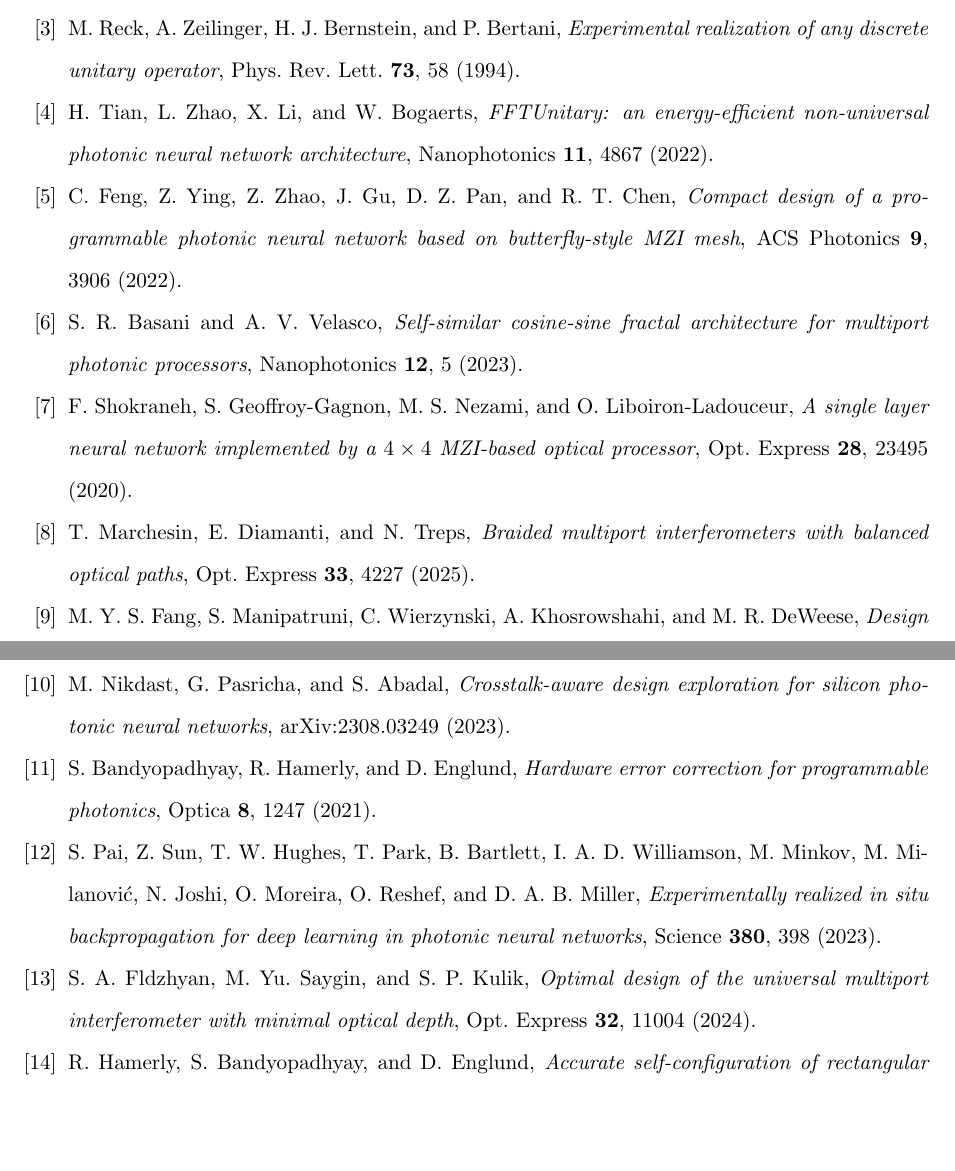
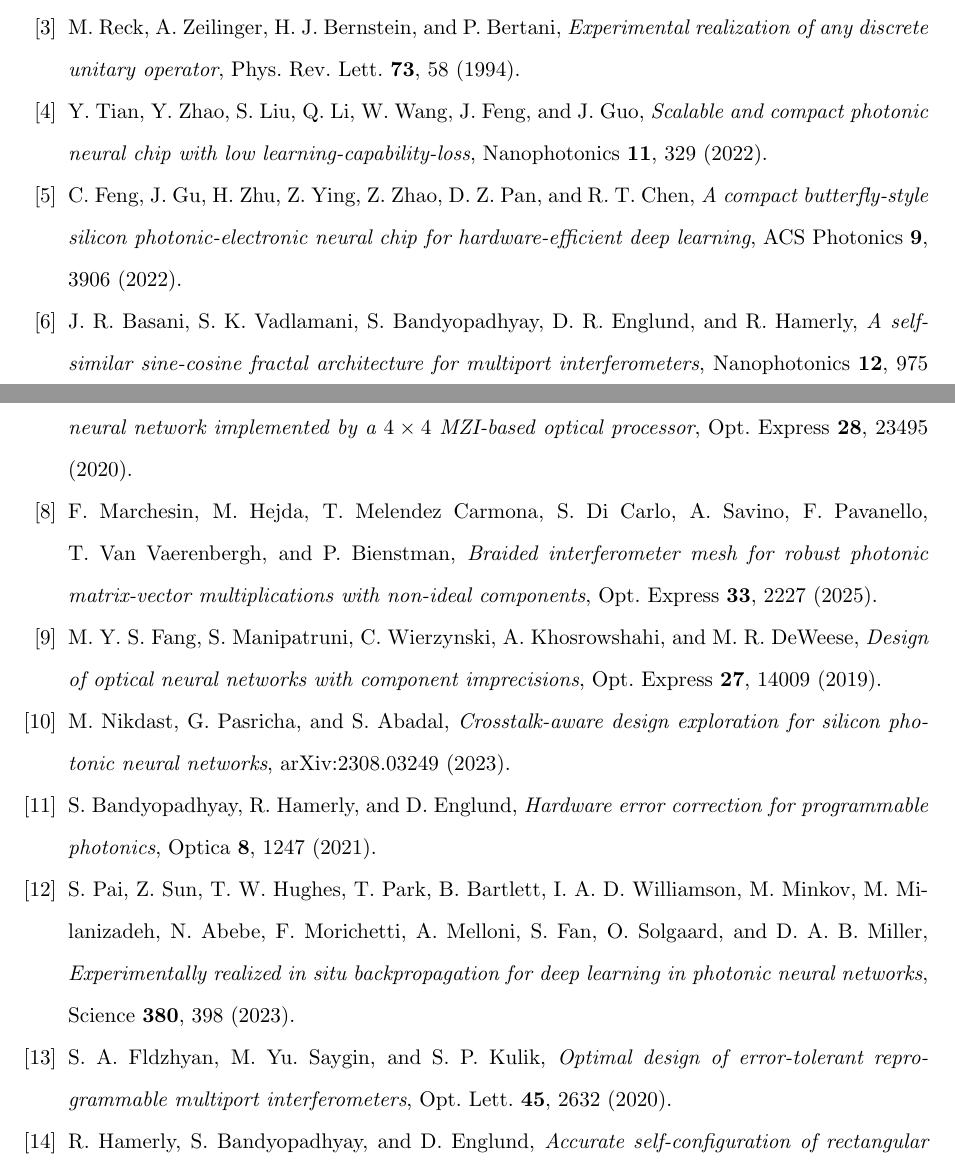
Before and after one commit to LTalandier/pnn-pareto-benchmark, a LaTeX paper (paper.tex): two parts of pages 13 and 14 of 14, joined at a grey line, cut so that both start at the same text, the shorter picture padded with empty space. Compiled offline with pdfLaTeX.

Commit message:
pre-submission: fix references, add data availability
- Fixed 5 incorrect references:
  [4] Tian et al.: correct authors (Y. Tian, Y. Zhao, ...), title, pages
  [5] Feng et al.: correct author list (added H. Zhu), correct title
  [6] Basani et al.: correct authors (Basani, Vadlamani, Bandyopadhyay,
      Englund, Hamerly), correct title ("sine-cosine" not "cosine-sine")
  [8] Marchesin et al.: correct authors (F. Marchesin, M. Hejda, ...),
      correct title, correct pages (2227 not 4227)
  [12] Pai et al.: correct co-author names (Milanizadeh, Abebe,
       Morichetti, Melloni), added Fan and Solgaard
  [13] Fldzhyan: corrected to 2020 Optics Letters paper
- Added Data Availability statement
- Added ORCID placeholder in author line
- Verified refs [3], [8] (Bandyopadhyay, Hamerly) are correct

Co-Authored-By: Claude Opus 4.6 (1M context) <noreply@anthropic.com>

```diff
--- a/paper.tex
+++ b/paper.tex
@@ -526,19 +530,19 @@ M.~Reck, A.~Zeilinger, H.~J.~Bernstein, and P.~Bertani,
 Phys.\ Rev.\ Lett.\ \textbf{73}, 58 (1994).
 
 \bibitem{tian2022}
-H.~Tian, L.~Zhao, X.~Li, and W.~Bogaerts,
-\textit{FFTUnitary: an energy-efficient non-universal photonic neural network architecture},
-Nanophotonics \textbf{11}, 4867 (2022).
+Y.~Tian, Y.~Zhao, S.~Liu, Q.~Li, W.~Wang, J.~Feng, and J.~Guo,
+\textit{Scalable and compact photonic neural chip with low learning-capability-loss},
+Nanophotonics \textbf{11}, 329 (2022).
 
 \bibitem{feng2022}
-C.~Feng, Z.~Ying, Z.~Zhao, J.~Gu, D.~Z.~Pan, and R.~T.~Chen,
-\textit{Compact design of a programmable photonic neural network based on butterfly-style MZI mesh},
+C.~Feng, J.~Gu, H.~Zhu, Z.~Ying, Z.~Zhao, D.~Z.~Pan, and R.~T.~Chen,
+\textit{A compact butterfly-style silicon photonic-electronic neural chip for hardware-efficient deep learning},
 ACS Photonics \textbf{9}, 3906 (2022).
 
 \bibitem{basani2023}
-S.~R.~Basani and A.~V.~Velasco,
-\textit{Self-similar cosine-sine fractal architecture for multiport photonic processors},
-Nanophotonics \textbf{12}, 5 (2023).
+J.~R.~Basani, S.~K.~Vadlamani, S.~Bandyopadhyay, D.~R.~Englund, and R.~Hamerly,
+\textit{A self-similar sine-cosine fractal architecture for multiport interferometers},
+Nanophotonics \textbf{12}, 975 (2023).
 
 \bibitem{shokraneh2020}
 F.~Shokraneh, S.~Geoffroy-Gagnon, M.~S.~Nezami, and O.~Liboiron-Ladouceur,
@@ -546,9 +550,9 @@ F.~Shokraneh, S.~Geoffroy-Gagnon, M.~S.~Nezami, and O.~Liboiron-Ladouceur,
 Opt.\ Express \textbf{28}, 23495 (2020).
 
 \bibitem{marchesin2025}
-T.~Marchesin, E.~Diamanti, and N.~Treps,
-\textit{Braided multiport interferometers with balanced optical paths},
-Opt.\ Express \textbf{33}, 4227 (2025).
+F.~Marchesin, M.~Hejda, T.~Melendez~Carmona, S.~Di~Carlo, A.~Savino, F.~Pavanello, T.~Van~Vaerenbergh, and P.~Bienstman,
+\textit{Braided interferometer mesh for robust photonic matrix-vector multiplications with non-ideal components},
+Opt.\ Express \textbf{33}, 2227 (2025).
 
 \bibitem{fang2019}
 M.~Y.~S.~Fang, S.~Manipatruni, C.~Wierzynski, A.~Khosrowshahi, and M.~R.~DeWeese,
@@ -566,14 +570,14 @@ S.~Bandyopadhyay, R.~Hamerly, and D.~Englund,
 Optica \textbf{8}, 1247 (2021).
 
 \bibitem{pai2023}
-S.~Pai, Z.~Sun, T.~W.~Hughes, T.~Park, B.~Bartlett, I.~A.~D.~Williamson, M.~Minkov, M.~Milanovi\'{c}, N.~Joshi, O.~Moreira, O.~Reshef, and D.~A.~B.~Miller,
+S.~Pai, Z.~Sun, T.~W.~Hughes, T.~Park, B.~Bartlett, I.~A.~D.~Williamson, M.~Minkov, M.~Milanizadeh, N.~Abebe, F.~Morichetti, A.~Melloni, S.~Fan, O.~Solgaard, and D.~A.~B.~Miller,
 \textit{Experimentally realized in situ backpropagation for deep learning in photonic neural networks},
 Science \textbf{380}, 398 (2023).
 
-\bibitem{fldzhyan2024}
+\bibitem{fldzhyan2020}
 S.~A.~Fldzhyan, M.~Yu.~Saygin, and S.~P.~Kulik,
-\textit{Optimal design of the universal multiport interferometer with minimal optical depth},
-Opt.\ Express \textbf{32}, 11004 (2024).
+\textit{Optimal design of error-tolerant reprogrammable multiport interferometers},
+Opt.\ Lett.\ \textbf{45}, 2632 (2020).
 
 \bibitem{hamerly2022}
 R.~Hamerly, S.~Bandyopadhyay, and D.~Englund,
```
Also changed, not shown: paper.pdf, paper.tex (4 more changed lines).
